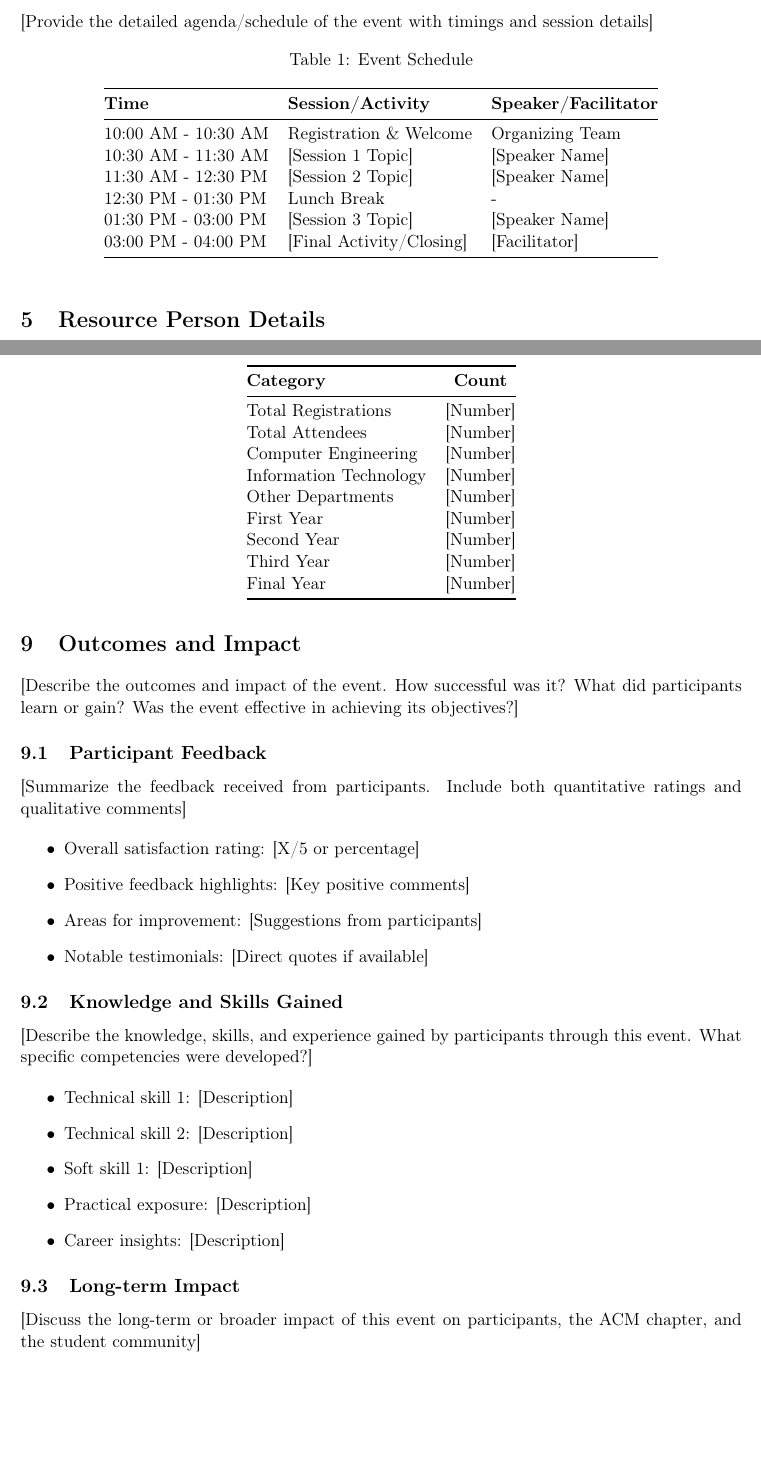
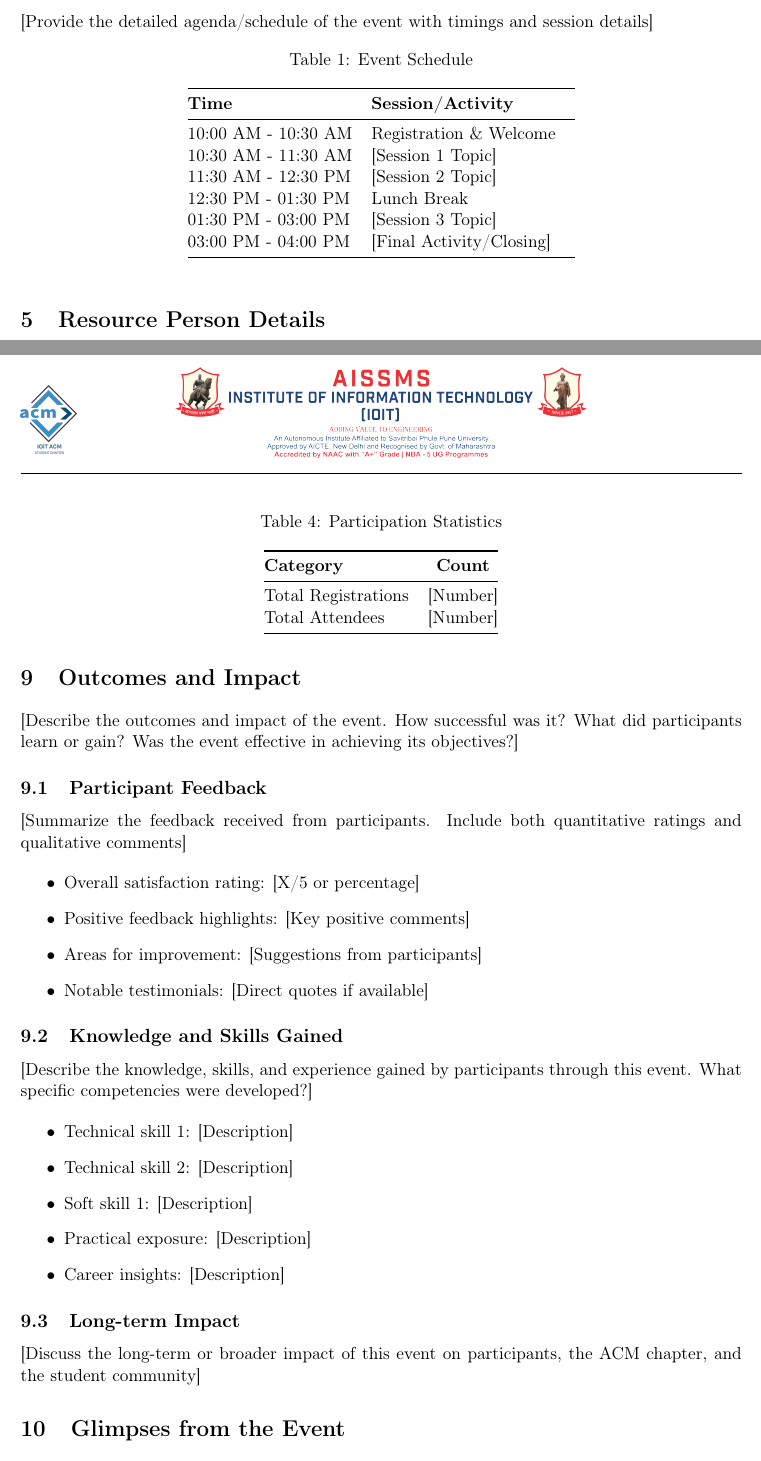
Before and after one commit to IOIT-ACM/report-template, a LaTeX document (main.tex): two parts of pages 3 and 5 of 8, joined at a grey line, cut so that both start at the same text, the shorter picture padded with empty space. Compiled offline with pdfLaTeX.

Commit message:
removed speaker column from the schedule table + updated instructions for iamges and placeholder data

```diff
--- a/main.tex
+++ b/main.tex
@@ -336,14 +472,14 @@
     \label{tab:schedule}
     \begin{tabular}{@{}lll@{}}
         \toprule
-        \textbf{Time} & \textbf{Session/Activity} & \textbf{Speaker/Facilitator} \\
+        \textbf{Time} & \textbf{Session/Activity} \\
         \midrule
-        10:00 AM - 10:30 AM & Registration \& Welcome & Organizing Team \\
-        10:30 AM - 11:30 AM & [Session 1 Topic] & [Speaker Name] \\
-        11:30 AM - 12:30 PM & [Session 2 Topic] & [Speaker Name] \\
-        12:30 PM - 01:30 PM & Lunch Break & - \\
-        01:30 PM - 03:00 PM & [Session 3 Topic] & [Speaker Name] \\
-        03:00 PM - 04:00 PM & [Final Activity/Closing] & [Facilitator] \\
+        10:00 AM - 10:30 AM & Registration \& Welcome \\
+        10:30 AM - 11:30 AM & [Session 1 Topic] \\
+        11:30 AM - 12:30 PM & [Session 2 Topic] \\
+        12:30 PM - 01:30 PM & Lunch Break & \\
+        01:30 PM - 03:00 PM & [Session 3 Topic] \\
+        03:00 PM - 04:00 PM & [Final Activity/Closing] \\
         \bottomrule
     \end{tabular}
 \end{table}
@@ -504,13 +640,6 @@
         \midrule
         Total Registrations & [Number] \\
         Total Attendees & [Number] \\
-        Computer Engineering & [Number] \\
-        Information Technology & [Number] \\
-        Other Departments & [Number] \\
-        First Year & [Number] \\
-        Second Year & [Number] \\
-        Third Year & [Number] \\
-        Final Year & [Number] \\
         \bottomrule
     \end{tabular}
 \end{table}
```
Also changed, not shown: main.tex (164 more changed lines).
